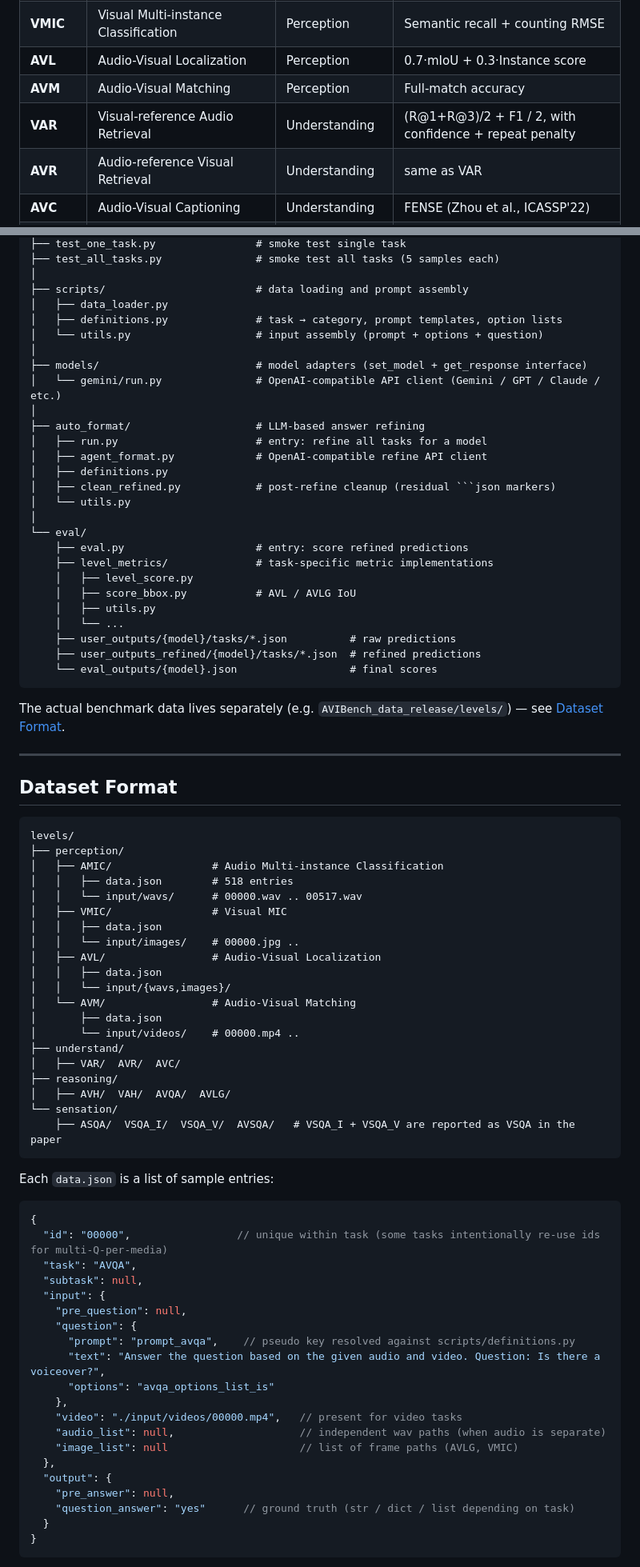
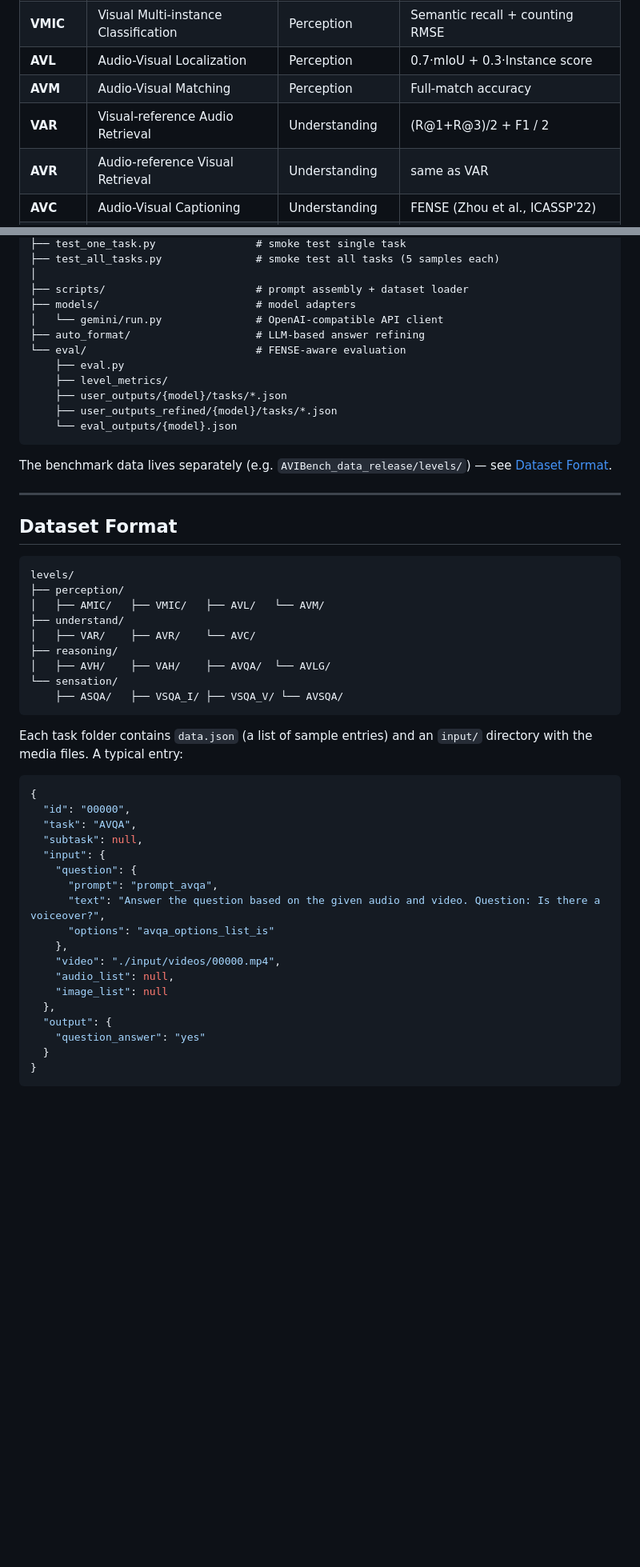
Before and after one commit to FudanCVL/AVI-Bench, a Markdown page: README.md, 2 parts joined by grey strips. Shown at 80% size. Rendered like a GitHub page; blank space fills up the shorter version.

````diff
--- a/README.md
+++ b/README.md
@@ -78,7 +70,7 @@ Implementation note: the released data and pipeline still use **15 runnable task
 | **VMIC** | Visual Multi-instance Classification | Perception | Semantic recall + counting RMSE |
 | **AVL** | Audio-Visual Localization | Perception | 0.7·mIoU + 0.3·Instance score |
 | **AVM** | Audio-Visual Matching | Perception | Full-match accuracy |
-| **VAR** | Visual-reference Audio Retrieval | Understanding | (R@1+R@3)/2 + F1 / 2, with confidence + repeat penalty |
+| **VAR** | Visual-reference Audio Retrieval | Understanding | (R@1+R@3)/2 + F1 / 2 |
 | **AVR** | Audio-reference Visual Retrieval | Understanding | same as VAR |
 | **AVC** | Audio-Visual Captioning | Understanding | FENSE (Zhou et al., ICASSP'22) |
 | **AVH** | Audio-reference Visual Hallucination | Reasoning | Full-match accuracy |
@@ -140,34 +130,19 @@ AVIBench_release/
 ├── test_one_task.py                # smoke test single task
 ├── test_all_tasks.py               # smoke test all tasks (5 samples each)
 │
-├── scripts/                        # data loading and prompt assembly
-│   ├── data_loader.py
-│   ├── definitions.py              # task → category, prompt templates, option lists
-│   └── utils.py                    # input assembly (prompt + options + question)
-│
-├── models/                         # model adapters (set_model + get_response interface)
-│   └── gemini/run.py               # OpenAI-compatible API client (Gemini / GPT / Claude / etc.)
-│
+├── scripts/                        # prompt assembly + dataset loader
+├── models/                         # model adapters
+│   └── gemini/run.py               # OpenAI-compatible API client
 ├── auto_format/                    # LLM-based answer refining
-│   ├── run.py                      # entry: refine all tasks for a model
-│   ├── agent_format.py             # OpenAI-compatible refine API client
-│   ├── definitions.py
-│   ├── clean_refined.py            # post-refine cleanup (residual ```json markers)
-│   └── utils.py
-│
-└── eval/
-    ├── eval.py                     # entry: score refined predictions
-    ├── level_metrics/              # task-specific metric implementations
-    │   ├── level_score.py
-    │   ├── score_bbox.py           # AVL / AVLG IoU
-    │   ├── utils.py
-    │   └── ...
-    ├── user_outputs/{model}/tasks/*.json          # raw predictions
-    ├── user_outputs_refined/{model}/tasks/*.json  # refined predictions
-    └── eval_outputs/{model}.json                  # final scores
+└── eval/                           # FENSE-aware evaluation
+    ├── eval.py
+    ├── level_metrics/
+    ├── user_outputs/{model}/tasks/*.json
+    ├── user_outputs_refined/{model}/tasks/*.json
+    └── eval_outputs/{model}.json
 ```
 
-The actual benchmark data lives separately (e.g. `AVIBench_data_release/levels/`) — see [Dataset Format](#dataset-format).
+The benchmark data lives separately (e.g. `AVIBench_data_release/levels/`) — see [Dataset Format](#dataset-format).
 
 ---
 
@@ -176,47 +151,34 @@ The actual benchmark data lives separately (e.g. `AVIBench_data_release/levels/`
 ```
 levels/
 ├── perception/
-│   ├── AMIC/                # Audio Multi-instance Classification
-│   │   ├── data.json        # 518 entries
-│   │   └── input/wavs/      # 00000.wav .. 00517.wav
-│   ├── VMIC/                # Visual MIC
-│   │   ├── data.json
-│   │   └── input/images/    # 00000.jpg ..
-│   ├── AVL/                 # Audio-Visual Localization
-│   │   ├── data.json
-│   │   └── input/{wavs,images}/
-│   └── AVM/                 # Audio-Visual Matching
-│       ├── data.json
-│       └── input/videos/    # 00000.mp4 ..
+│   ├── AMIC/   ├── VMIC/   ├── AVL/   └── AVM/
 ├── understand/
-│   ├── VAR/  AVR/  AVC/
+│   ├── VAR/    ├── AVR/    └── AVC/
 ├── reasoning/
-│   ├── AVH/  VAH/  AVQA/  AVLG/
+│   ├── AVH/    ├── VAH/    ├── AVQA/  └── AVLG/
 └── sensation/
-    ├── ASQA/  VSQA_I/  VSQA_V/  AVSQA/   # VSQA_I + VSQA_V are reported as VSQA in the paper
+    ├── ASQA/   ├── VSQA_I/ ├── VSQA_V/ └── AVSQA/
 ```
 
-Each `data.json` is a list of sample entries:
+Each task folder contains `data.json` (a list of sample entries) and an `input/` directory with the media files. A typical entry:
 
 ```jsonc
 {
-  "id": "00000",                 // unique within task (some tasks intentionally re-use ids for multi-Q-per-media)
+  "id": "00000",
   "task": "AVQA",
   "subtask": null,
   "input": {
-    "pre_question": null,
     "question": {
-      "prompt": "prompt_avqa",    // pseudo key resolved against scripts/definitions.py
+      "prompt": "prompt_avqa",
       "text": "Answer the question based on the given audio and video. Question: Is there a voiceover?",
       "options": "avqa_options_list_is"
     },
-    "video": "./input/videos/00000.mp4",   // present for video tasks
-    "audio_list": null,                    // independent wav paths (when audio is separate)
-    "image_list": null                     // list of frame paths (AVLG, VMIC)
+    "video": "./input/videos/00000.mp4",
+    "audio_list": null,
+    "image_list": null
   },
   "output": {
-    "pre_answer": null,
-    "question_answer": "yes"      // ground truth (str / dict / list depending on task)
+    "question_answer": "yes"
   }
 }
 ```
````
Also changed, not shown: other parts of README.md (+35 -75 lines).
